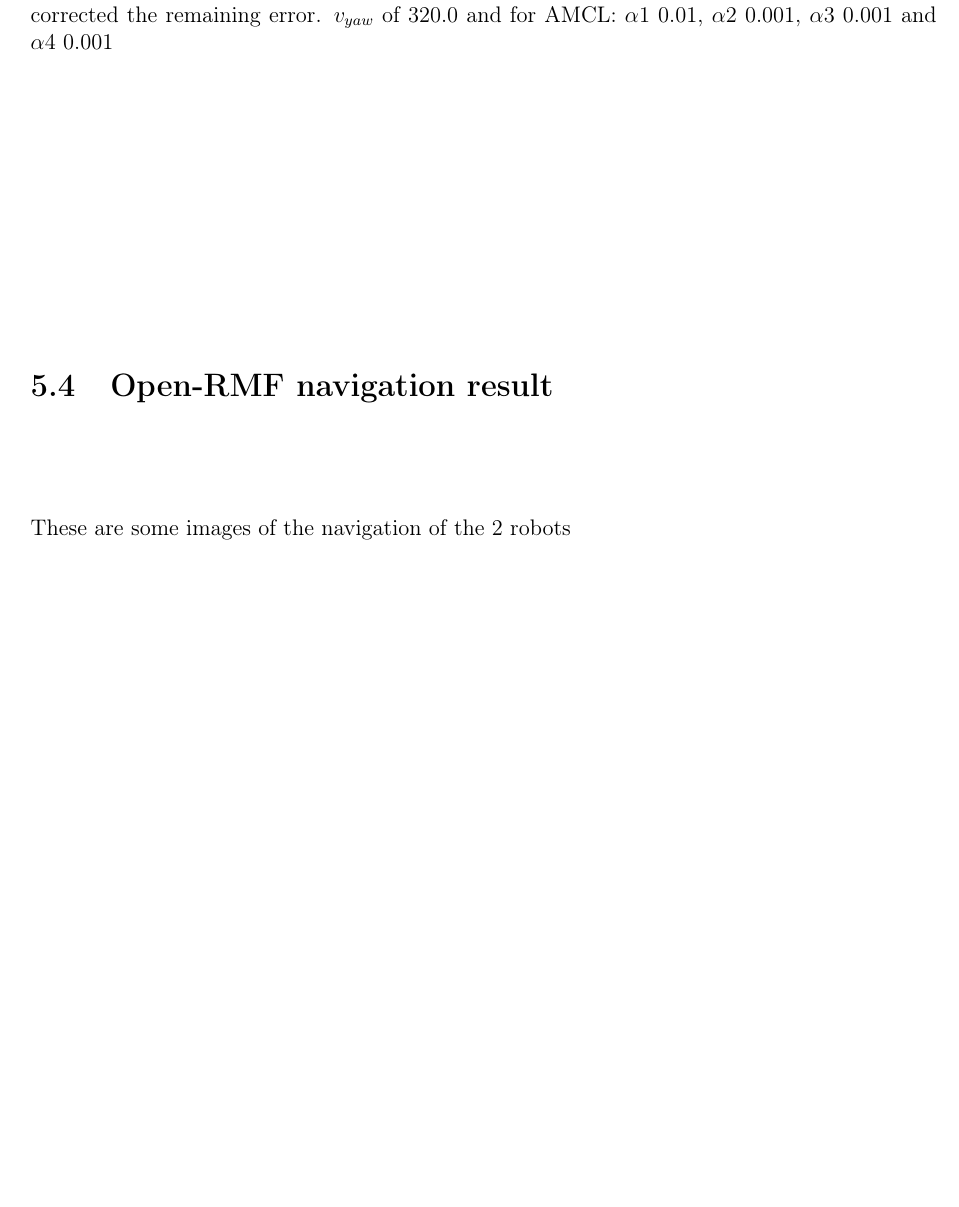
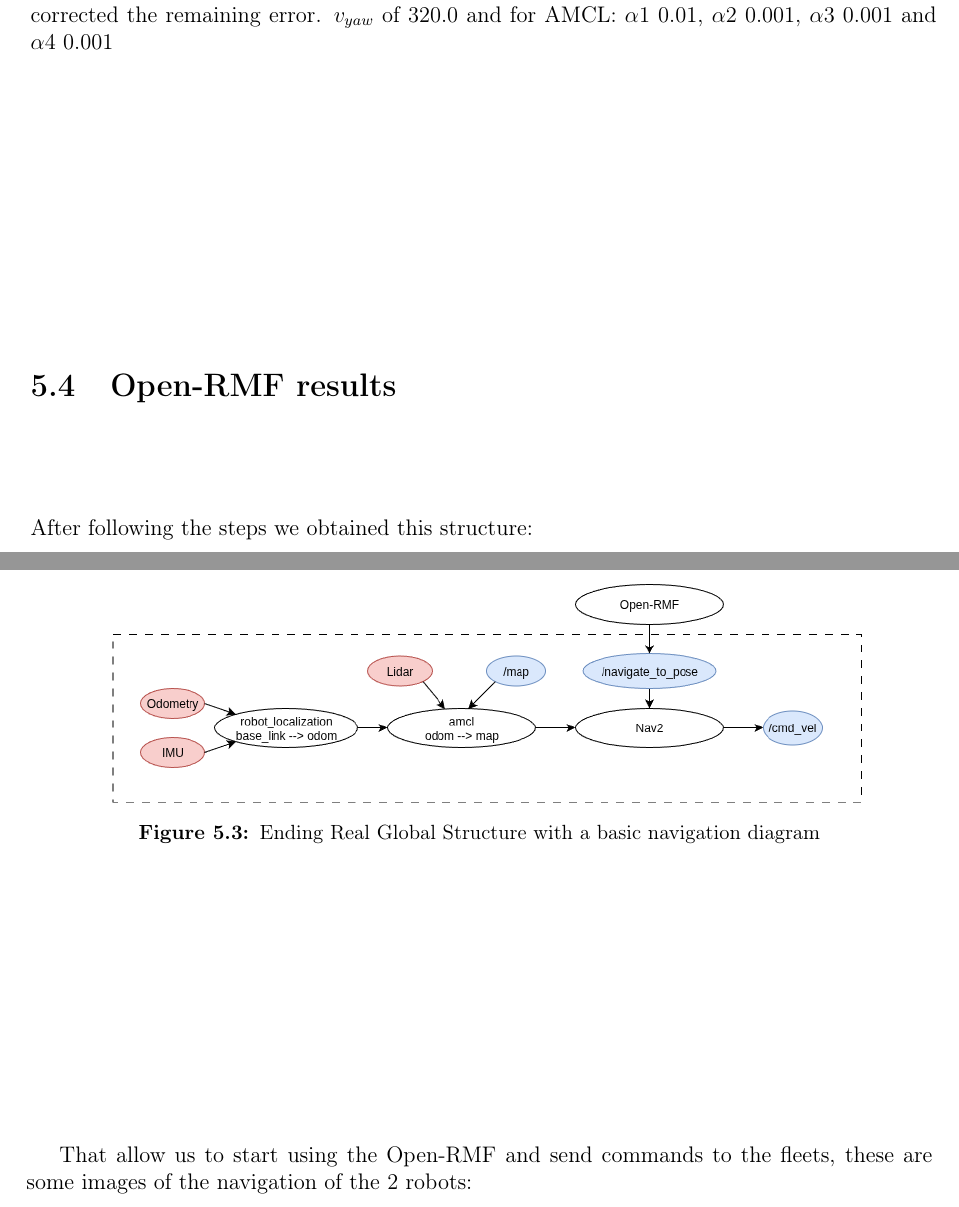
Before and after one commit to michbelle/tesi_mag_testo, a LaTeX thesis (latex/tesi.tex, which reads latex/cap/Result.tex): part of page 78 of 91 before the commit and two parts of pages 78 and 79 of 92 after it, the two joined at a grey line, cut so that both start at the same text, the shorter picture padded with empty space. Compiled offline with pdfLaTeX.

Commit message:
add global cheme

```diff
--- a/latex/cap/Result.tex
+++ b/latex/cap/Result.tex
@@ -46,8 +46,14 @@
 We corrected the estimation in rotation by combining the velocity estimates from the robot and the gyroscope and with the AMCL we corrected the remaining error.
 $v_{yaw}$ of 320.0
 and for AMCL: $\alpha 1$ 0.01, $\alpha 2$ 0.001, $\alpha 3$ 0.001 and $\alpha 4$ 0.001
-\section{Open-RMF navigation result}
-These are some images of the navigation of the 2 robots
+\section{Open-RMF results}
+After following the steps we obtained this structure:
+\begin{figure}[H]
+	\centering
+	\includegraphics[width=1.0\linewidth]{img/global_scheme.drawio.png}
+	\captionof{figure}{Ending Real Global Structure with a basic navigation diagram}
+\end{figure}
+That allow us to start using the Open-RMF and send commands to the fleets, these are some images of the navigation of the 2 robots:
 \begin{figure}[H]
 \centering
 \includegraphics[width=1.0\linewidth]{img/rviz_gz_forOpenRMF.png}
```
Also changed, not shown: latex/cap/Conclusion.tex (+5 -7 lines), latex/img/global_scheme.drawio.png (added), 2 other files.
